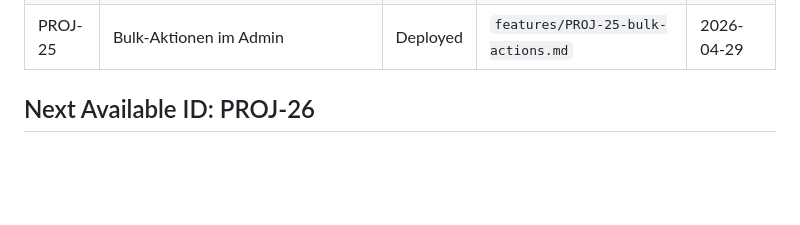
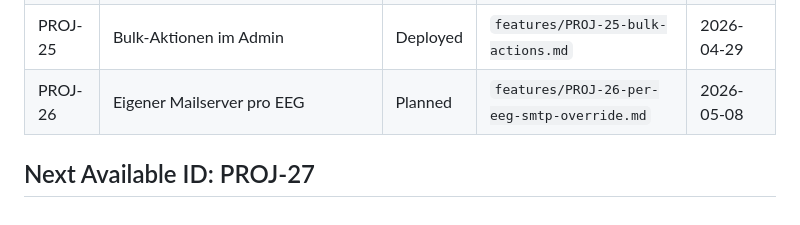
Before and after one commit to Marki4711/eegfaktura-member-onboarding, a Markdown page: features/INDEX.md, the part around the change. GitHub-like rendering; blank space fills up the shorter version.

```diff
--- a/features/INDEX.md
+++ b/features/INDEX.md
@@ -40,5 +40,6 @@ Central tracking for all features.
 | PROJ-23 | Stammdaten-Import aus eegFaktura-Excel | On Hold | `features/PROJ-23-stammdaten-import.md` | 2026-04-26 |
 | PROJ-24 | OpenAPI/Swagger Dokumentation | Deployed | `features/PROJ-24-openapi-documentation.md` | 2026-04-29 |
 | PROJ-25 | Bulk-Aktionen im Admin | Deployed | `features/PROJ-25-bulk-actions.md` | 2026-04-29 |
+| PROJ-26 | Eigener Mailserver pro EEG | Planned | `features/PROJ-26-per-eeg-smtp-override.md` | 2026-05-08 |
 
-## Next Available ID: PROJ-26
+## Next Available ID: PROJ-27
```
Also changed, not shown: docs/PRD.md (+1 -0 lines), features/PROJ-26-per-eeg-smtp-override.md (added, +150 -0 lines).
